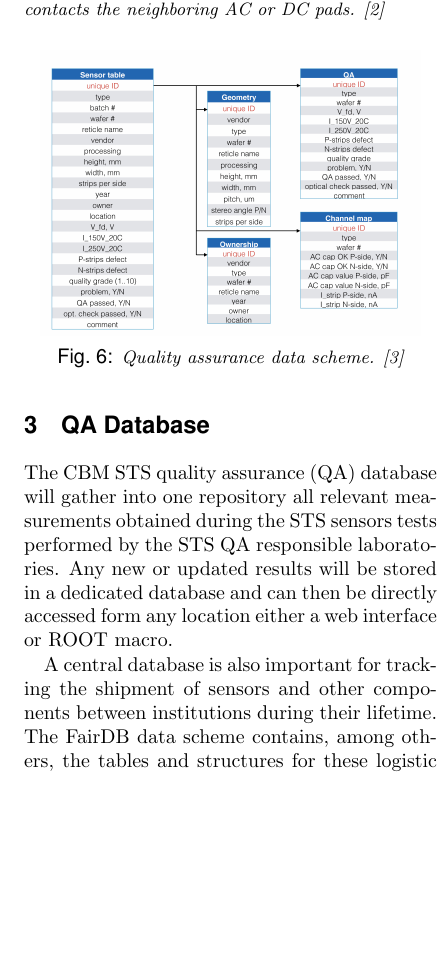
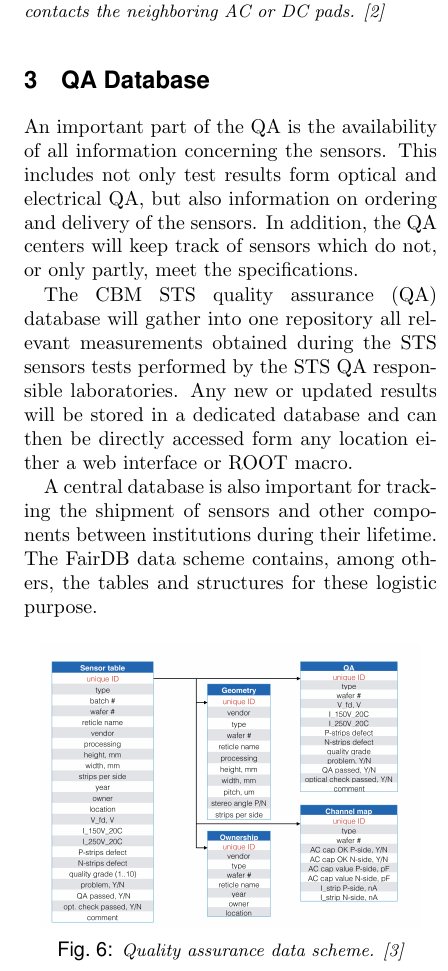
Before and after one commit to yatowoo/GSI-ISSP-Report, a LaTeX document (ywu-report.tex): part of one column of page 3 of 4, cut so that both start at the same text, the shorter picture padded with empty space. Compiled offline with pdfLaTeX.

Commit message:
EDIT section database with Olga's review

```diff
--- a/ywu-report.tex
+++ b/ywu-report.tex
@@ -208,6 +208,21 @@ current.
 	\label{ywu:fig:needle}
 \end{figure}
 
+\section{QA Database}
+An important part of the QA is the availability of all information concerning the sensors.
+ This includes not only test results form optical and electrical QA, but also information
+ on ordering and delivery of the sensors. In addition, the QA centers will keep track of
+ sensors which do not, or only partly, meet the specifications.
+
+The CBM STS quality assurance (QA) database will gather into one repository all relevant
+ measurements obtained during the STS sensors tests performed by the STS QA responsible
+ laboratories. Any new or updated results will be stored in a dedicated database and can
+ then be directly accessed form any location either a web interface or ROOT macro.
+
+A central database is also important for tracking the shipment of sensors and other
+ components between institutions during their lifetime. The FairDB data scheme contains,
+ among others, the tables and structures for these logistic purpose.
+
 %%%%%%%
 % Picture - CBM STS data scheme
 %%%%%%%
@@ -218,12 +233,3 @@ current.
 	\label{ywu:fig:stsdb}
 \end{figure}
 
-\section{QA Database}
-The CBM STS quality assurance (QA) database will gather into one repository all relevant
- measurements obtained during the STS sensors tests performed by the STS QA responsible
- laboratories. Any new or updated results will be stored in a dedicated database and can
- then be directly accessed form any location either a web interface or ROOT macro.
-
-A central database is also important for tracking the shipment of sensors and other
- components between institutions during their lifetime. The FairDB data scheme contains,
- among others, the tables and structures for these logistic purpose.
@@ -234,0 +240,2 @@ All new STS QA measurements as well as their history should be recorded. For thi
+The FairDB will be used to store a large number of sensor parameters. These information
+is used to make decision on defect severity in order to accept or reject a sensor under
@@ -288,8 +296,8 @@ An implementation of the STS QA database table for strip test based on FairDB is
  now. It stores information on sensor parameters and quality assurance results as well as
  tracking information for logistic purpose.
 
-For strip diagnostic tests, the information on identified defect will be stored, which
+My task was to implement the database table for strip diagnostic tests. In current work,
+ the information on identified defect will be stored, which
  was shown in Tab. \ref{ywu:table:strip}. All parameter classed are compatible with the
- FairDB framework scheme and could be used for the data analysis \cite{ywu:fr}.
+ FairDB framework scheme and could be used for the data analysis.
 
-The FairDB will be used to store a large number of sensor parameters. These information
```
Also changed, not shown: ywu-report.tex (17 more changed lines).
